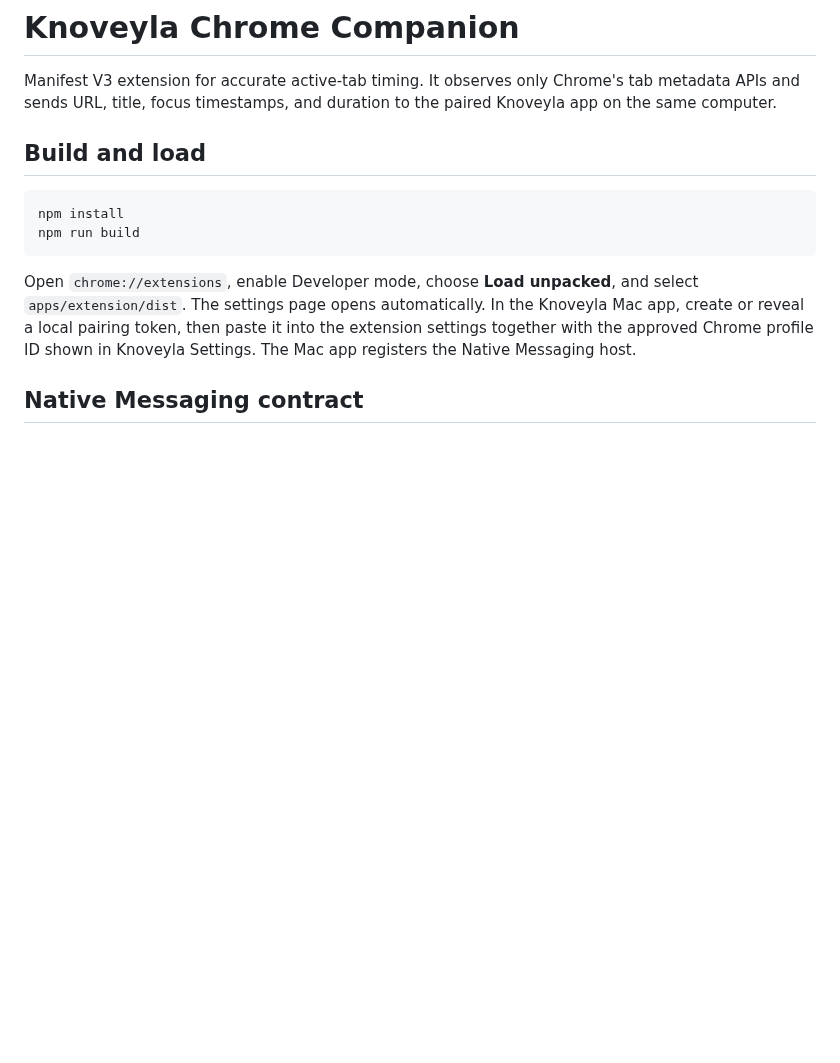
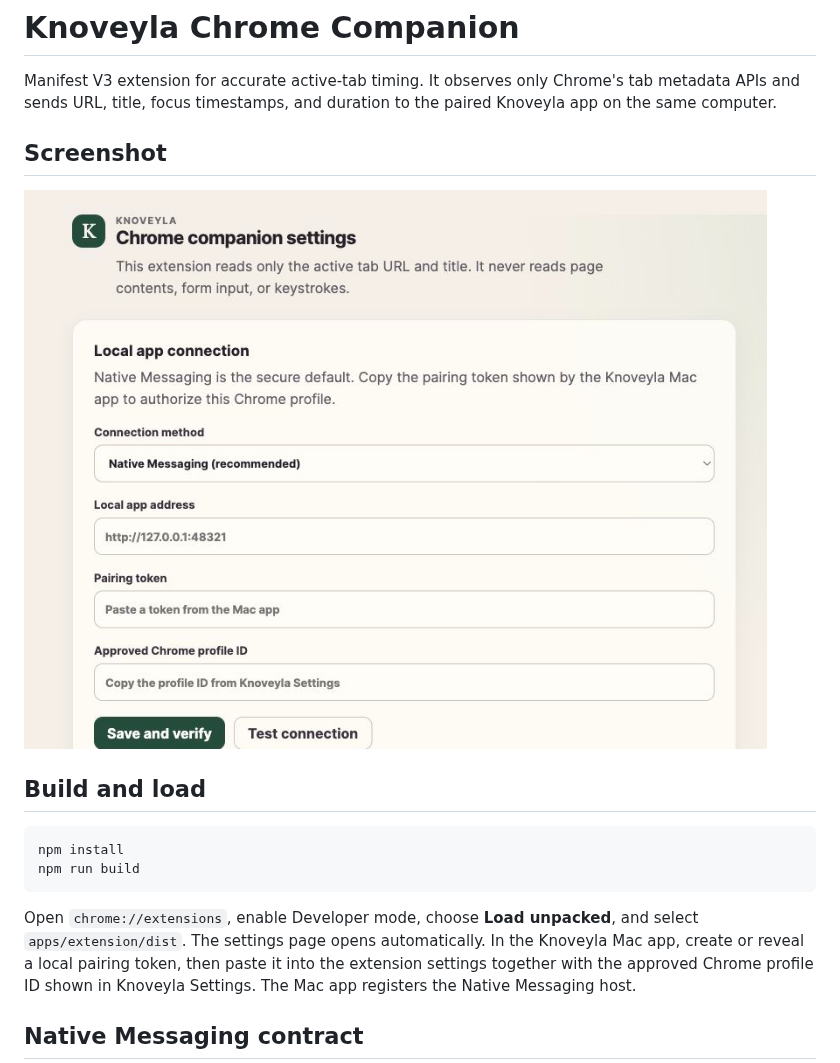
Before and after one commit to Marstronix218/knov, a Markdown page: apps/extension/README.md, the part around the change. GitHub-like rendering; pictures changed too: docs/screenshots/chrome-companion-settings.jpg (added); blank space fills up the shorter version.

```diff
--- a/apps/extension/README.md
+++ b/apps/extension/README.md
@@ -3,6 +3,10 @@
 Manifest V3 extension for accurate active-tab timing. It observes only Chrome's
 tab metadata APIs and sends URL, title, focus timestamps, and duration to the
 paired Knoveyla app on the same computer.
+
+## Screenshot
+
+![Knoveyla Chrome companion settings for Native Messaging pairing](../../docs/screenshots/chrome-companion-settings.jpg)
 
 ## Build and load
 
```
Also changed, not shown: README.md (+4 -0 lines), docs/screenshots/dashboard.jpg (added).
